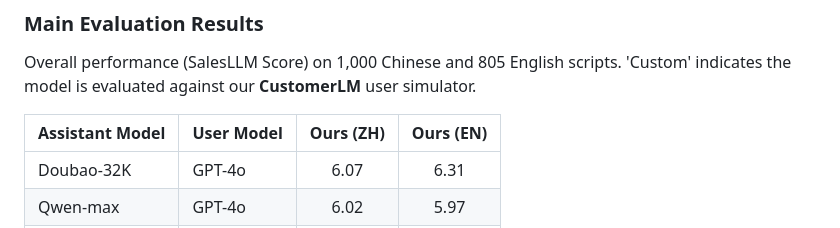
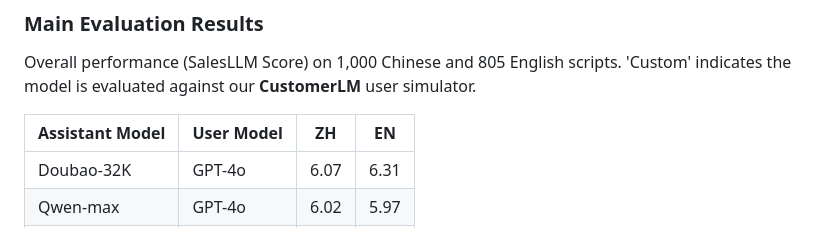
Before and after one commit to Bairong-Xdynamics/Benchmarking-LLM-Realistic-Selling-Skill, a Markdown page: README.md, the part around the change. GitHub-like rendering.

```diff
--- a/README.md
+++ b/README.md
@@ -86,7 +86,7 @@ The system utilizes a dual-metric approach:
 
 Overall performance (SalesLLM Score) on 1,000 Chinese and 805 English scripts. 'Custom' indicates the model is evaluated against our **CustomerLM** user simulator.
 
-| **Assistant Model** | **User Model** | **Ours (ZH)** | **Ours (EN)** |
+| **Assistant Model** | **User Model** | **ZH** | **EN** |
 | :--- | :--- | :---: | :---: |
 | Doubao-32K | GPT-4o | 6.07 | 6.31 |
 | Qwen-max | GPT-4o | 6.02 | 5.97 |
```
